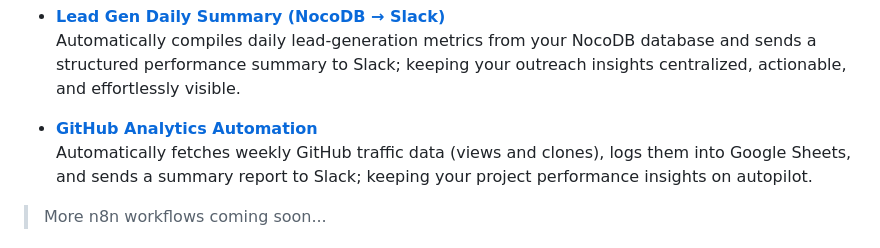
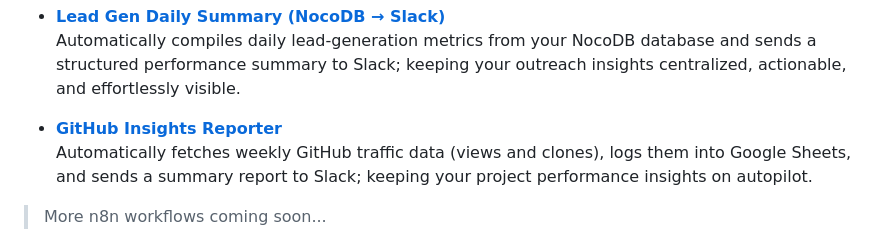
Before and after one commit to E2nuu/itunu-automation-portfolio, a Markdown page: README.md, the part around the change. Rendered like a GitHub page.

```diff
--- a/README.md
+++ b/README.md
@@ -27,7 +27,7 @@ Automations created using [n8n.io](https://n8n.io/creators/e2nu/), an open-sourc
  - [**Lead Gen Daily Summary (NocoDB → Slack)**](https://github.com/E2nuu/itunu-automation-portfolio/tree/main/n8n-workflows/Lead%20Gen%20Daily%20Summary%20(NocoDB%20%E2%86%92%20Slack))
   Automatically compiles daily lead-generation metrics from your NocoDB database and sends a structured performance summary to Slack; keeping your outreach insights centralized, actionable, and effortlessly visible.
 
-- [**GitHub Analytics Automation**](https://github.com/E2nuu/itunu-automation-portfolio/tree/main/n8n-workflows/GitHub%20Insights%20Reporter%20(Sheets%20%E2%86%92%20Slack))
+- [**GitHub Insights Reporter**](https://github.com/E2nuu/itunu-automation-portfolio/tree/main/n8n-workflows/GitHub%20Insights%20Reporter%20(Sheets%20%E2%86%92%20Slack))
   Automatically fetches weekly GitHub traffic data (views and clones), logs them into Google Sheets, and sends a summary report to Slack; keeping your project performance insights on autopilot.
 
 > More n8n workflows coming soon...
```
